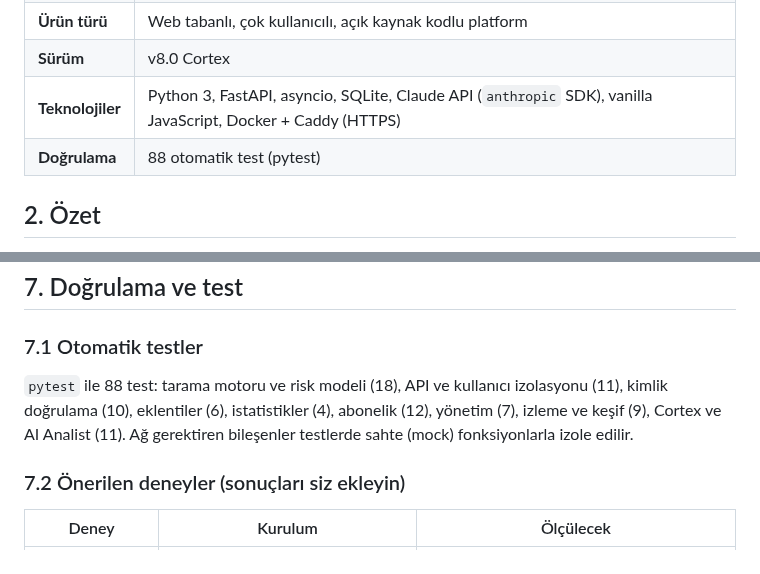
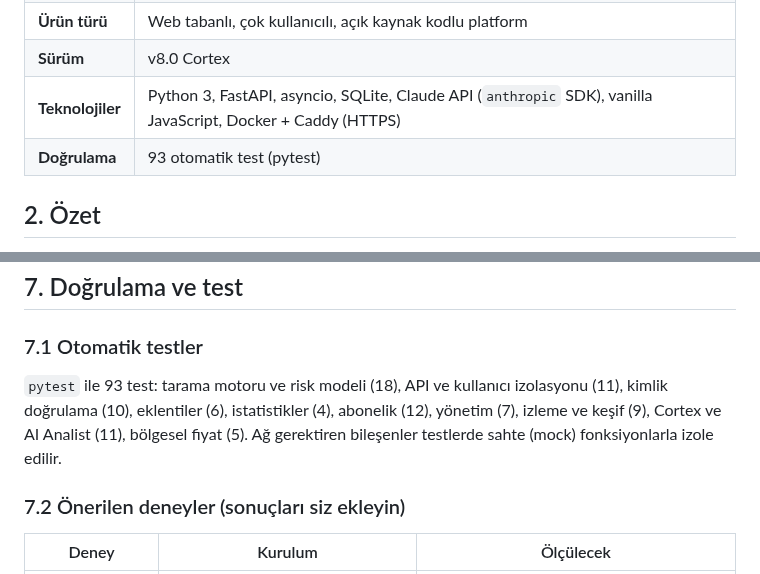
Before and after one commit to Pireburak/ReconClaw, a Markdown page: docs/YARISMA.md, 2 parts joined by grey strips. GitHub-like rendering.

```diff
--- a/docs/YARISMA.md
+++ b/docs/YARISMA.md
@@ -14,7 +14,7 @@
 | **Ürün türü** | Web tabanlı, çok kullanıcılı, açık kaynak kodlu platform |
 | **Sürüm** | v8.0 Cortex |
 | **Teknolojiler** | Python 3, FastAPI, asyncio, SQLite, Claude API (`anthropic` SDK), vanilla JavaScript, Docker + Caddy (HTTPS) |
-| **Doğrulama** | 88 otomatik test (pytest) |
+| **Doğrulama** | 93 otomatik test (pytest) |
 
 ## 2. Özet
 
@@ -100,7 +100,7 @@ Zamanlayıcı her 30 saniyede zamanı gelen görevleri aynı tarama hattından g
 
 ### 7.1 Otomatik testler
 
-`pytest` ile 88 test: tarama motoru ve risk modeli (18), API ve kullanıcı izolasyonu (11), kimlik doğrulama (10), eklentiler (6), istatistikler (4), abonelik (12), yönetim (7), izleme ve keşif (9), Cortex ve AI Analist (11). Ağ gerektiren bileşenler testlerde sahte (mock) fonksiyonlarla izole edilir.
+`pytest` ile 93 test: tarama motoru ve risk modeli (18), API ve kullanıcı izolasyonu (11), kimlik doğrulama (10), eklentiler (6), istatistikler (4), abonelik (12), yönetim (7), izleme ve keşif (9), Cortex ve AI Analist (11), bölgesel fiyat (5). Ağ gerektiren bileşenler testlerde sahte (mock) fonksiyonlarla izole edilir.
 
 ### 7.2 Önerilen deneyler (sonuçları siz ekleyin)
 
```
Also changed, not shown: README.md (+31 -7 lines), docs/screenshots/28-bolgesel-fiyat.jpg (added), 12 other files.
